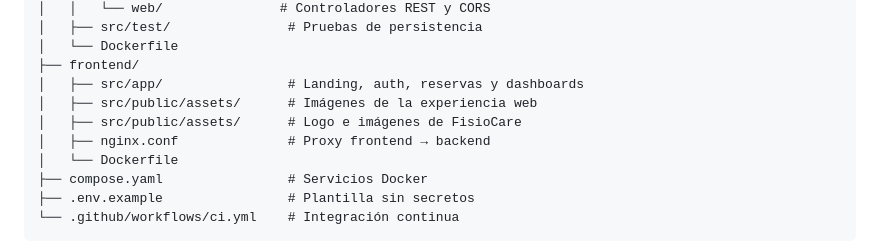
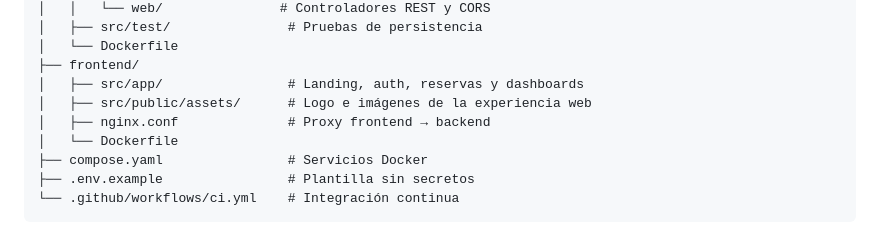
Before and after one commit to guallycanazas/FisioCare, a Markdown page: README.md, the part around the change. Rendered like a GitHub page.

Commit message:
Ordenar assets en el README

```diff
--- a/README.md
+++ b/README.md
@@ -95,8 +95,7 @@ FisioCare/
 │   └── Dockerfile
 ├── frontend/
 │   ├── src/app/                # Landing, auth, reservas y dashboards
-│   ├── src/public/assets/      # Imágenes de la experiencia web
-│   ├── src/public/assets/      # Logo e imágenes de FisioCare
+│   ├── src/public/assets/      # Logo e imágenes de la experiencia web
 │   ├── nginx.conf              # Proxy frontend → backend
 │   └── Dockerfile
 ├── compose.yaml                # Servicios Docker
```
